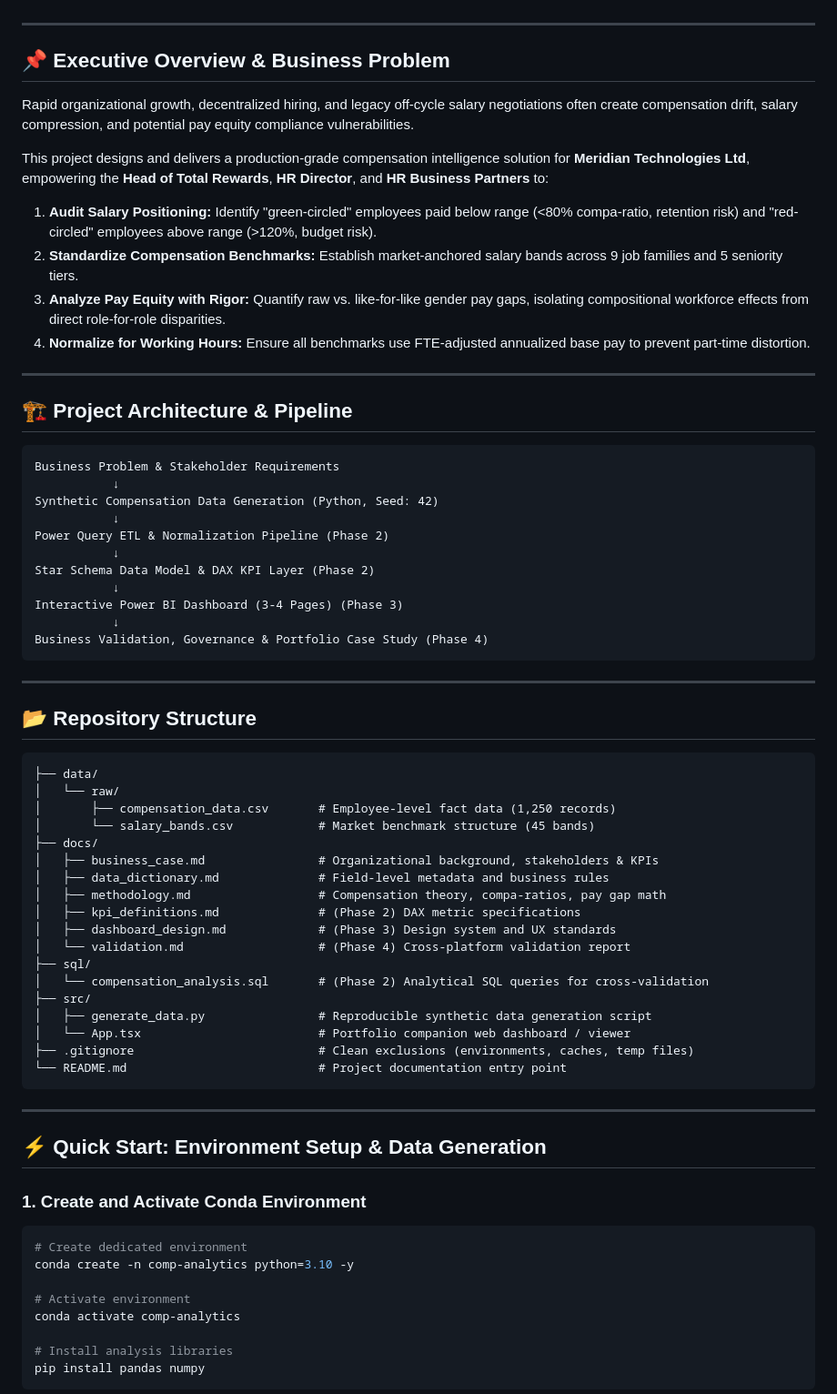
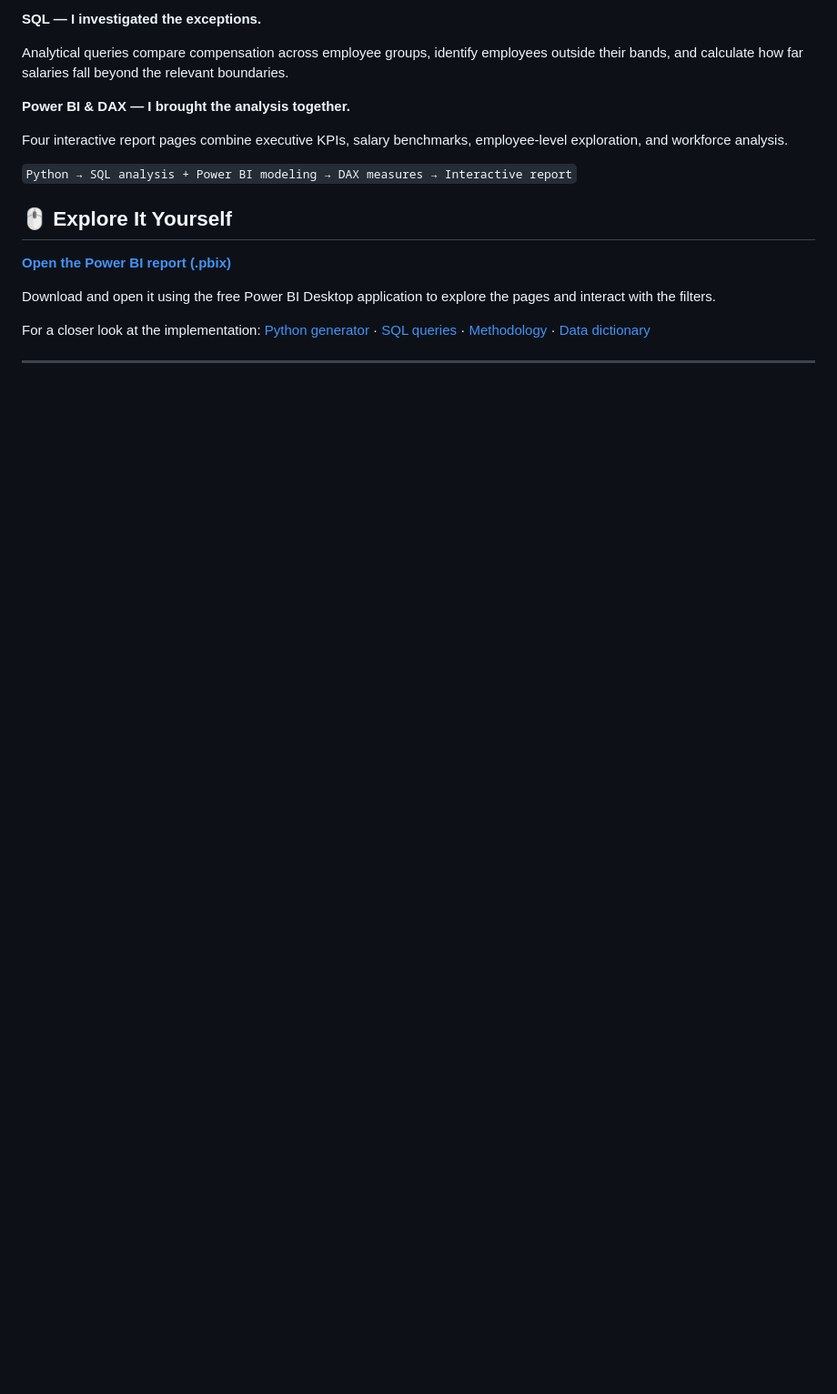
Before and after one commit to Janani08/compensation-benchmarking-dashboard, a Markdown page: README.md, the part around one of its changes. Shown at 91% size. GitHub-like rendering; blank space fills up the shorter version.

````diff
--- a/README.md
+++ b/README.md
@@ -10,72 +58,20 @@ An end-to-end People Analytics and Business Intelligence project simulating ente
+**SQL — I investigated the exceptions.**
+
+Analytical queries compare compensation across employee groups, identify employees outside their bands, and calculate how far salaries fall beyond the relevant boundaries.
+
+**Power BI & DAX — I brought the analysis together.**
+
+Four interactive report pages combine executive KPIs, salary benchmarks, employee-level exploration, and workforce analysis.
+
+`Python → SQL analysis + Power BI modeling → DAX measures → Interactive report`
+
+## 🖱️ Explore It Yourself
+
+**[Open the Power BI report (.pbix)](powerbi/compensation-benchmarking-dashboard.pbix)**
+
+Download and open it using the free Power BI Desktop application to explore the pages and interact with the filters.
+
+For a closer look at the implementation: [Python generator](src/generate_data.py) · [SQL queries](sql/compensation_analysis.sql) · [Methodology](docs/methodology.md) · [Data dictionary](docs/data_dictionary.md)
 
 ---
 
-## 📌 Executive Overview & Business Problem
-
-Rapid organizational growth, decentralized hiring, and legacy off-cycle salary negotiations often create compensation drift, salary compression, and potential pay equity compliance vulnerabilities.
-
-This project designs and delivers a production-grade compensation intelligence solution for **Meridian Technologies Ltd**, empowering the **Head of Total Rewards**, **HR Director**, and **HR Business Partners** to:
-1. **Audit Salary Positioning:** Identify "green-circled" employees paid below range (<80% compa-ratio, retention risk) and "red-circled" employees above range (>120%, budget risk).
-2. **Standardize Compensation Benchmarks:** Establish market-anchored salary bands across 9 job families and 5 seniority tiers.
-3. **Analyze Pay Equity with Rigor:** Quantify raw vs. like-for-like gender pay gaps, isolating compositional workforce effects from direct role-for-role disparities.
-4. **Normalize for Working Hours:** Ensure all benchmarks use FTE-adjusted annualized base pay to prevent part-time distortion.
-
----
-
-## 🏗️ Project Architecture & Pipeline
-
-```text
-Business Problem & Stakeholder Requirements
-           ↓
-Synthetic Compensation Data Generation (Python, Seed: 42)
-           ↓
-Power Query ETL & Normalization Pipeline (Phase 2)
-           ↓
-Star Schema Data Model & DAX KPI Layer (Phase 2)
-           ↓
-Interactive Power BI Dashboard (3-4 Pages) (Phase 3)
-           ↓
-Business Validation, Governance & Portfolio Case Study (Phase 4)
-```
-
----
-
-## 📂 Repository Structure
-
-```text
-├── data/
-│   └── raw/
-│       ├── compensation_data.csv       # Employee-level fact data (1,250 records)
-│       └── salary_bands.csv            # Market benchmark structure (45 bands)
-├── docs/
-│   ├── business_case.md                # Organizational background, stakeholders & KPIs
-│   ├── data_dictionary.md              # Field-level metadata and business rules
-│   ├── methodology.md                  # Compensation theory, compa-ratios, pay gap math
-│   ├── kpi_definitions.md              # (Phase 2) DAX metric specifications
-│   ├── dashboard_design.md             # (Phase 3) Design system and UX standards
-│   └── validation.md                   # (Phase 4) Cross-platform validation report
-├── sql/
-│   └── compensation_analysis.sql       # (Phase 2) Analytical SQL queries for cross-validation
-├── src/
-│   ├── generate_data.py                # Reproducible synthetic data generation script
-│   └── App.tsx                         # Portfolio companion web dashboard / viewer
-├── .gitignore                          # Clean exclusions (environments, caches, temp files)
-└── README.md                           # Project documentation entry point
-```
-
----
-
-## ⚡ Quick Start: Environment Setup & Data Generation
-
-### 1. Create and Activate Conda Environment
-```bash
-# Create dedicated environment
-conda create -n comp-analytics python=3.10 -y
-
-# Activate environment
-conda activate comp-analytics
-
-# Install analysis libraries
-pip install pandas numpy
-```
-
````
Also changed, not shown: other parts of README.md (+56 -26 lines), assets/screenshots/executive_overview.png (added), assets/screenshots/pay_equity.png (added), assets/screenshots/salary_positioning.png (added), assets/screenshots/workforce_detail.png (added), 2 other files.
